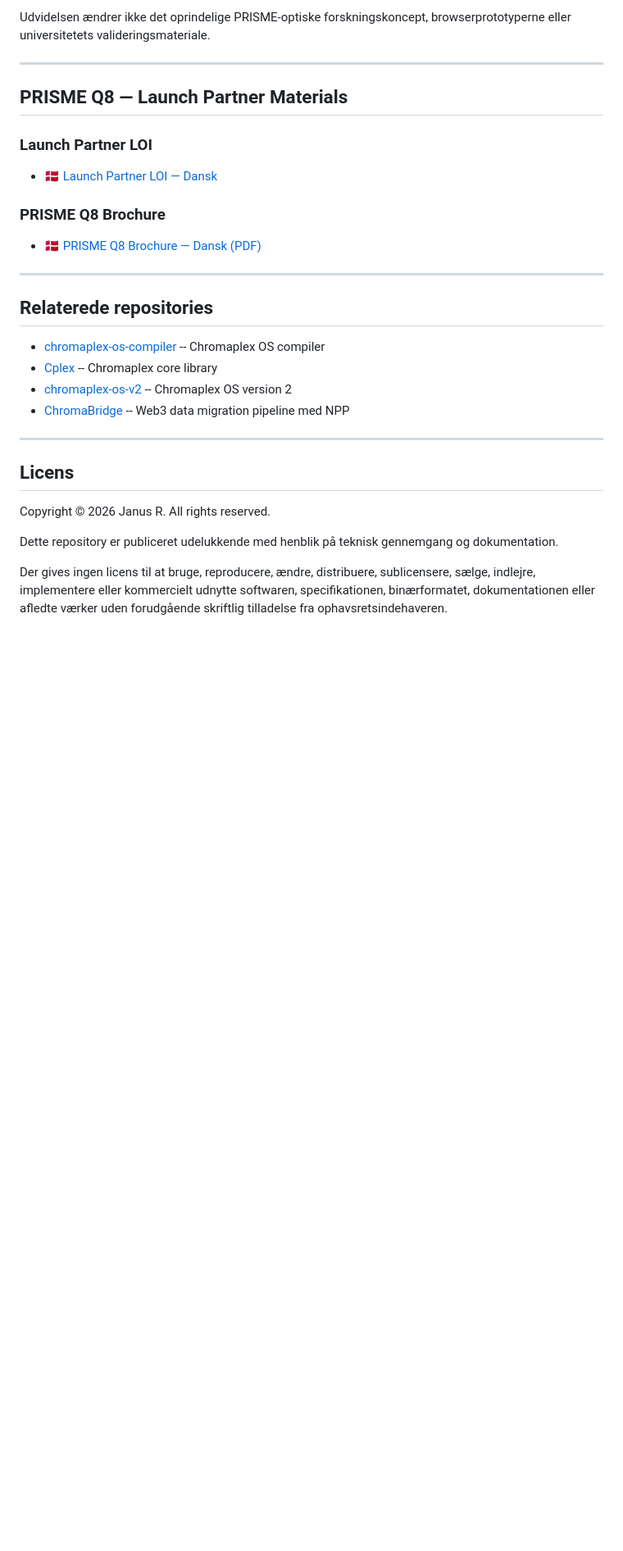
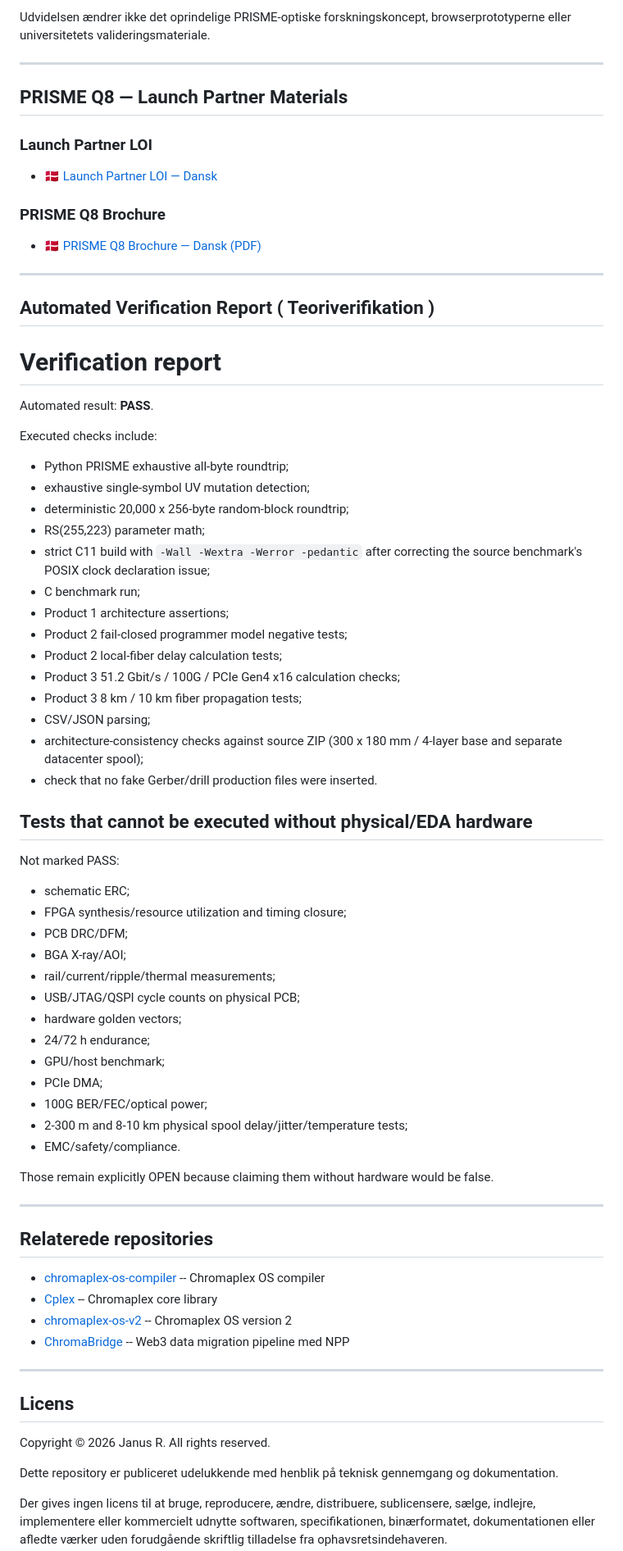
Before and after one commit to Janus5G/PRISME, a Markdown page: README.da.md, the part around the change. Shown at 82% size. Rendered like a GitHub page; blank space fills up the shorter version.

Commit message:
Add automated verification report to README
Added automated verification report section with detailed checks and results, including tests that cannot be executed without physical hardware.

```diff
--- a/README.da.md
+++ b/README.da.md
@@ -394,6 +394,47 @@ browserprototyperne eller universitetets valideringsmateriale.
 - 🇩🇰 [PRISME Q8 Brochure — Dansk (PDF)](https://janus5g.github.io/PRISME/docs/PRISME_Q8_Brochure_Danish_Print.pdf)
 
 ---
+## Automated Verification Report ( Teoriverifikation )
+
+# Verification report
+
+Automated result: **PASS**.
+
+Executed checks include:
+- Python PRISME exhaustive all-byte roundtrip;
+- exhaustive single-symbol UV mutation detection;
+- deterministic 20,000 x 256-byte random-block roundtrip;
+- RS(255,223) parameter math;
+- strict C11 build with `-Wall -Wextra -Werror -pedantic` after correcting the source benchmark's POSIX clock declaration issue;
+- C benchmark run;
+- Product 1 architecture assertions;
+- Product 2 fail-closed programmer model negative tests;
+- Product 2 local-fiber delay calculation tests;
+- Product 3 51.2 Gbit/s / 100G / PCIe Gen4 x16 calculation checks;
+- Product 3 8 km / 10 km fiber propagation tests;
+- CSV/JSON parsing;
+- architecture-consistency checks against source ZIP (300 x 180 mm / 4-layer base and separate datacenter spool);
+- check that no fake Gerber/drill production files were inserted.
+
+## Tests that cannot be executed without physical/EDA hardware
+Not marked PASS:
+- schematic ERC;
+- FPGA synthesis/resource utilization and timing closure;
+- PCB DRC/DFM;
+- BGA X-ray/AOI;
+- rail/current/ripple/thermal measurements;
+- USB/JTAG/QSPI cycle counts on physical PCB;
+- hardware golden vectors;
+- 24/72 h endurance;
+- GPU/host benchmark;
+- PCIe DMA;
+- 100G BER/FEC/optical power;
+- 2-300 m and 8-10 km physical spool delay/jitter/temperature tests;
+- EMC/safety/compliance.
+
+Those remain explicitly OPEN because claiming them without hardware would be false.
+
+---
 
 ## Relaterede repositories
 
```
